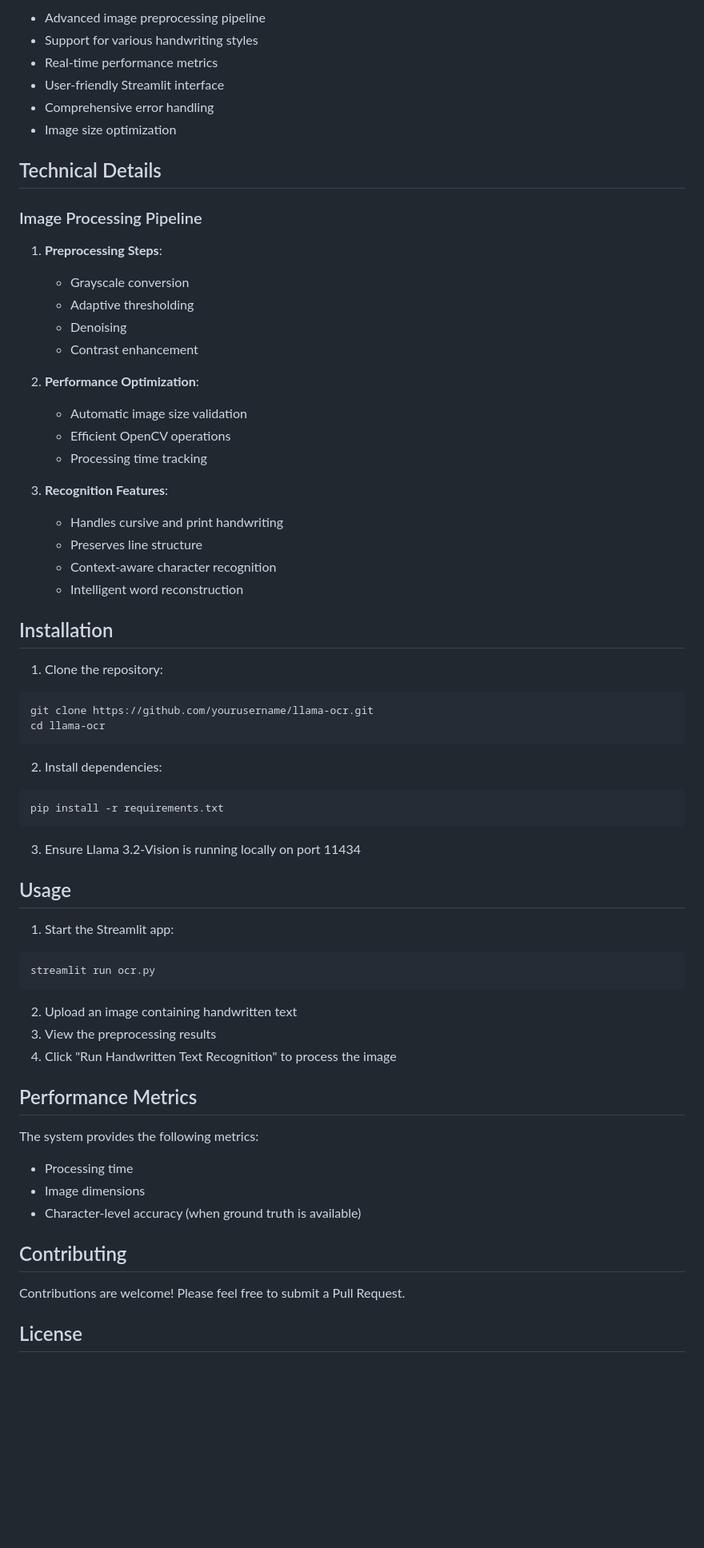
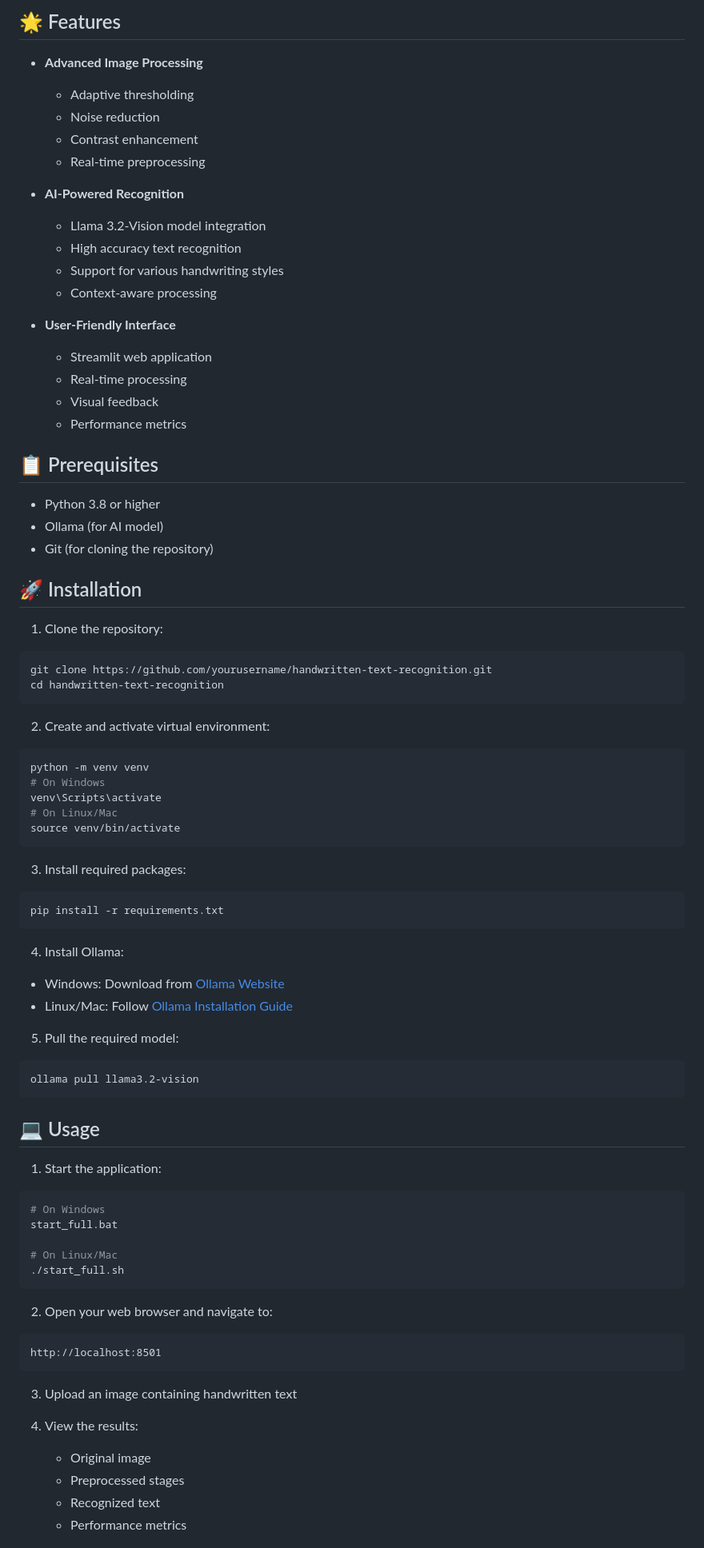
Before and after one commit to Ammarrrrrrr/DIP_Project, a Markdown page: README.md, the part around the change printed below. Shown: that part at 80% size. Rendered like a GitHub page; blank space fills up the shorter version.

````diff
--- a/README.md
+++ b/README.md
@@ -6,68 +6,82 @@ This project implements an advanced OCR (Optical Character Recognition) system s
 
-- Advanced image preprocessing pipeline
-- Support for various handwriting styles
-- Real-time performance metrics
-- User-friendly Streamlit interface
-- Comprehensive error handling
-- Image size optimization
+## 🌟 Features
 
-## Technical Details
+- **Advanced Image Processing**
+  - Adaptive thresholding
+  - Noise reduction
+  - Contrast enhancement
+  - Real-time preprocessing
 
-### Image Processing Pipeline
+- **AI-Powered Recognition**
+  - Llama 3.2-Vision model integration
+  - High accuracy text recognition
+  - Support for various handwriting styles
+  - Context-aware processing
 
-1. **Preprocessing Steps**:
-   - Grayscale conversion
-   - Adaptive thresholding
-   - Denoising
-   - Contrast enhancement
+- **User-Friendly Interface**
+  - Streamlit web application
+  - Real-time processing
+  - Visual feedback
+  - Performance metrics
 
-2. **Performance Optimization**:
-   - Automatic image size validation
-   - Efficient OpenCV operations
-   - Processing time tracking
+## 📋 Prerequisites
 
-3. **Recognition Features**:
-   - Handles cursive and print handwriting
-   - Preserves line structure
-   - Context-aware character recognition
-   - Intelligent word reconstruction
+- Python 3.8 or higher
+- Ollama (for AI model)
+- Git (for cloning the repository)
 
-## Installation
+## 🚀 Installation
 
 1. Clone the repository:
 ```bash
-git clone https://github.com/yourusername/llama-ocr.git
-cd llama-ocr
+git clone https://github.com/yourusername/handwritten-text-recognition.git
+cd handwritten-text-recognition
 ```
 
-2. Install dependencies:
+2. Create and activate virtual environment:
+```bash
+python -m venv venv
+# On Windows
+venv\Scripts\activate
+# On Linux/Mac
+source venv/bin/activate
+```
+
+3. Install required packages:
 ```bash
 pip install -r requirements.txt
 ```
 
-3. Ensure Llama 3.2-Vision is running locally on port 11434
+4. Install Ollama:
+- Windows: Download from [Ollama Website](https://ollama.ai)
+- Linux/Mac: Follow [Ollama Installation Guide](https://ollama.ai/docs/installation)
 
-## Usage
-
-1. Start the Streamlit app:
+5. Pull the required model:
 ```bash
-streamlit run ocr.py
+ollama pull llama3.2-vision
 ```
 
-2. Upload an image containing handwritten text
-3. View the preprocessing results
-4. Click "Run Handwritten Text Recognition" to process the image
+## 💻 Usage
 
-## Performance Metrics
+1. Start the application:
+```bash
+# On Windows
+start_full.bat
 
-The system provides the following metrics:
-- Processing time
-- Image dimensions
-- Character-level accuracy (when ground truth is available)
+# On Linux/Mac
+./start_full.sh
+```
 
-## Contributing
+2. Open your web browser and navigate to:
+```
+http://localhost:8501
+```
 
-Contributions are welcome! Please feel free to submit a Pull Request.
+3. Upload an image containing handwritten text
 
-## License
+4. View the results:
+   - Original image
+   - Preprocessed stages
+   - Recognized text
+   - Performance metrics
 
````
Also changed, not shown: other parts of README.md (+62 -131 lines).
